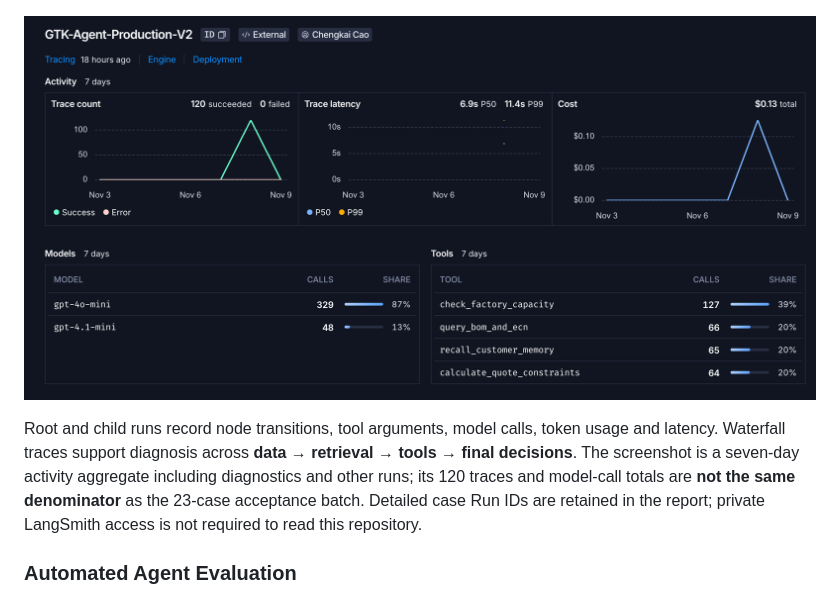
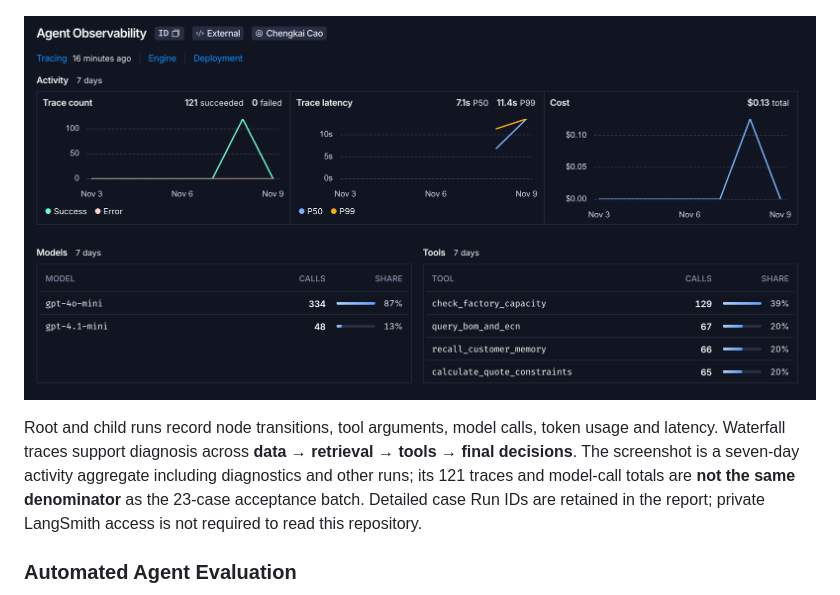
Before and after one commit to TheTen888/Enterprise-Sales-Supply-Chain-Planning-Agent, a Markdown page: README.md, the part around the change. GitHub-like rendering; pictures changed too: docs/assets/langsmith.png.

Commit message:
docs: refresh LangSmith observability screenshot

```diff
--- a/README.md
+++ b/README.md
@@ -112,7 +112,7 @@ The recorded batch contains **5 authored fixtures + 18 parameterized cases**. Tw
 
 ![LangSmith activity screenshot supplied by the project owner](docs/assets/langsmith.png)
 
-Root and child runs record node transitions, tool arguments, model calls, token usage and latency. Waterfall traces support diagnosis across **data → retrieval → tools → final decisions**. The screenshot is a seven-day activity aggregate including diagnostics and other runs; its 120 traces and model-call totals are **not the same denominator** as the 23-case acceptance batch. Detailed case Run IDs are retained in the report; private LangSmith access is not required to read this repository.
+Root and child runs record node transitions, tool arguments, model calls, token usage and latency. Waterfall traces support diagnosis across **data → retrieval → tools → final decisions**. The screenshot is a seven-day activity aggregate including diagnostics and other runs; its 121 traces and model-call totals are **not the same denominator** as the 23-case acceptance batch. Detailed case Run IDs are retained in the report; private LangSmith access is not required to read this repository.
 
 ### Automated Agent Evaluation
 
```
Also changed, not shown: docs/site/assets/langsmith.png.
